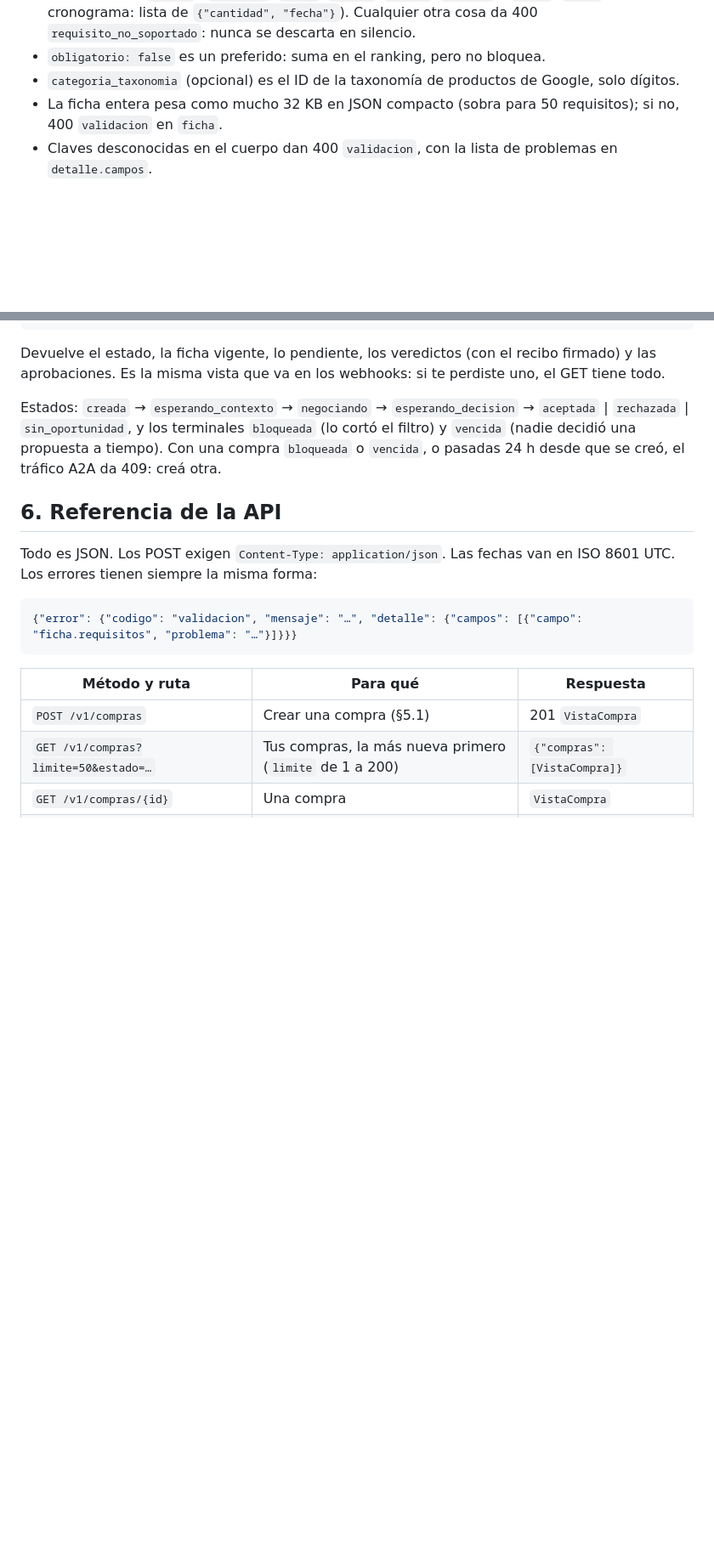
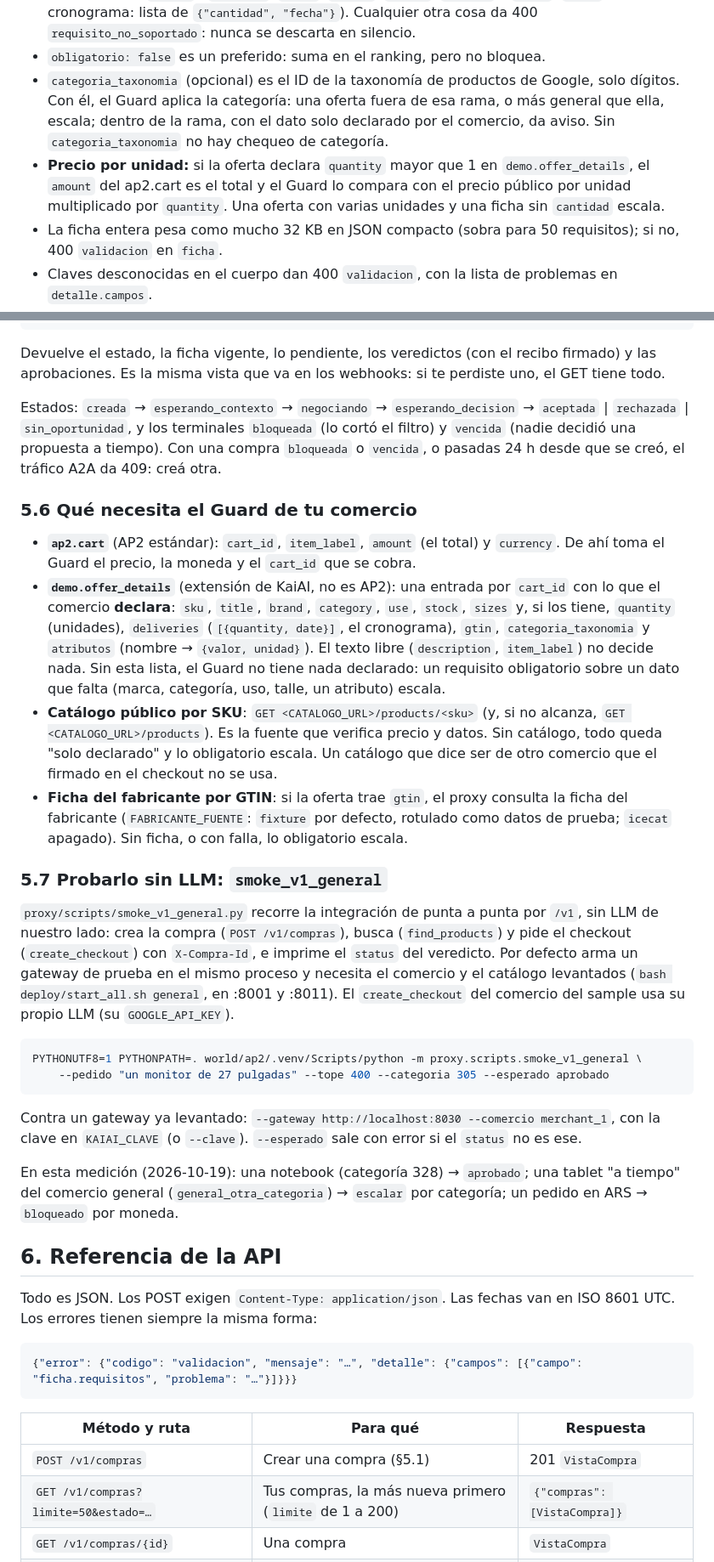
Before and after one commit to FacundoSansalone/Build-101, a Markdown page: docs/INTEGRACION.md, 2 parts joined by grey strips. Shown at 85% size. Rendered like a GitHub page; blank space fills up the shorter version.

Commit message:
docs(integracion): categoría y precio por unidad en la ficha, lo que necesita el Guard del comercio y el smoke de /v1
Co-Authored-By: Claude Opus 5.5 <noreply@anthropic.com>

Claude-Session: https://claude.ai/code/session_01CsXaG7do5HgpkRgPVnCG4G

````diff
--- a/docs/INTEGRACION.md
+++ b/docs/INTEGRACION.md
@@ -133,7 +133,14 @@ Lo que tenés que saber de la ficha:
   silencio.
 - `obligatorio: false` es un preferido: suma en el ranking, pero no bloquea.
 - `categoria_taxonomia` (opcional) es el ID de la taxonomía de productos de
-  Google, solo dígitos.
+  Google, solo dígitos. Con él, el Guard aplica la categoría: una oferta
+  fuera de esa rama, o más general que ella, escala; dentro de la rama, con
+  el dato solo declarado por el comercio, da aviso. Sin
+  `categoria_taxonomia` no hay chequeo de categoría.
+- **Precio por unidad:** si la oferta declara `quantity` mayor que 1 en
+  `demo.offer_details`, el `amount` del ap2.cart es el total y el Guard lo
+  compara con el precio público por unidad multiplicado por `quantity`. Una
+  oferta con varias unidades y una ficha sin `cantidad` escala.
 - La ficha entera pesa como mucho 32 KB en JSON compacto (sobra para 50
   requisitos); si no, 400 `validacion` en `ficha`.
 - Claves desconocidas en el cuerpo dan 400 `validacion`, con la lista de
@@ -312,6 +319,52 @@ Estados: `creada` → `esperando_contexto` → `negociando` →
 terminales `bloqueada` (lo cortó el filtro) y `vencida` (nadie decidió una
 propuesta a tiempo). Con una compra `bloqueada` o `vencida`, o pasadas 24 h
 desde que se creó, el tráfico A2A da 409: creá otra.
+
+### 5.6 Qué necesita el Guard de tu comercio
+
+- **`ap2.cart`** (AP2 estándar): `cart_id`, `item_label`, `amount` (el total) y
+  `currency`. De ahí toma el Guard el precio, la moneda y el `cart_id` que se
+  cobra.
+- **`demo.offer_details`** (extensión de KaiAI, no es AP2): una entrada por
+  `cart_id` con lo que el comercio **declara**: `sku`, `title`, `brand`,
+  `category`, `use`, `stock`, `sizes` y, si los tiene, `quantity` (unidades),
+  `deliveries` (`[{quantity, date}]`, el cronograma), `gtin`,
+  `categoria_taxonomia` y `atributos` (nombre → `{valor, unidad}`). El
+  texto libre (`description`, `item_label`) no decide nada. Sin esta lista, el
+  Guard no tiene nada declarado: un requisito obligatorio sobre un dato que
+  falta (marca, categoría, uso, talle, un atributo) escala.
+- **Catálogo público por SKU**: `GET <CATALOGO_URL>/products/<sku>` (y, si no
+  alcanza, `GET <CATALOGO_URL>/products`). Es la fuente que verifica precio y
+  datos. Sin catálogo, todo queda "solo declarado" y lo obligatorio escala. Un
+  catálogo que dice ser de otro comercio que el firmado en el checkout no se
+  usa.
+- **Ficha del fabricante por GTIN**: si la oferta trae `gtin`, el proxy consulta
+  la ficha del fabricante (`FABRICANTE_FUENTE`: `fixture` por defecto, rotulado
+  como datos de prueba; `icecat` apagado). Sin ficha, o con falla, lo
+  obligatorio escala.
+
+### 5.7 Probarlo sin LLM: `smoke_v1_general`
+
+`proxy/scripts/smoke_v1_general.py` recorre la integración de punta a punta por
+`/v1`, sin LLM de nuestro lado: crea la compra (`POST /v1/compras`), busca
+(`find_products`) y pide el checkout (`create_checkout`) con `X-Compra-Id`, e
+imprime el `status` del veredicto. Por defecto arma un gateway de prueba en el
+mismo proceso y necesita el comercio y el catálogo levantados (`bash
+deploy/start_all.sh general`, en :8001 y :8011). El `create_checkout` del
+comercio del sample usa su propio LLM (su `GOOGLE_API_KEY`).
+
+```sh
+PYTHONUTF8=1 PYTHONPATH=. world/ap2/.venv/Scripts/python -m proxy.scripts.smoke_v1_general \
+    --pedido "un monitor de 27 pulgadas" --tope 400 --categoria 305 --esperado aprobado
+```
+
+Contra un gateway ya levantado: `--gateway http://localhost:8030 --comercio
+merchant_1`, con la clave en `KAIAI_CLAVE` (o `--clave`). `--esperado` sale con
+error si el `status` no es ese.
+
+En esta medición (2026-10-19): una notebook (categoría 328) → `aprobado`; una
+tablet "a tiempo" del comercio general (`general_otra_categoria`) → `escalar`
+por categoría; un pedido en ARS → `bloqueado` por moneda.
 
 ## 6. Referencia de la API
 
````
